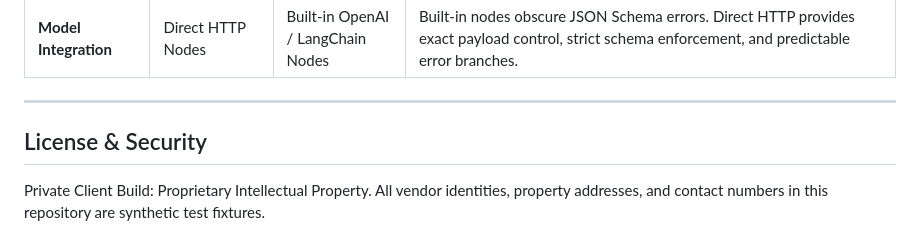
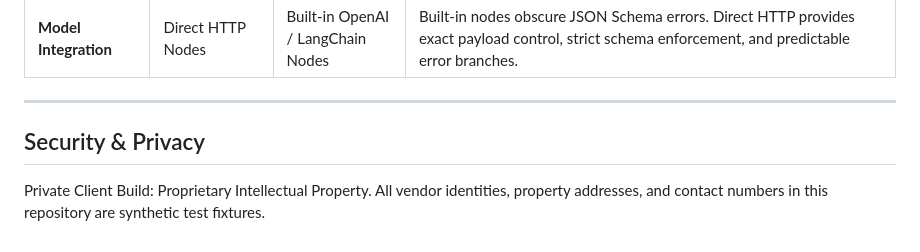
Before and after one commit to SambhavJain26/multistage-operations-handoff-engine, a Markdown page: README.md, the part around the change. GitHub-like rendering.

```diff
--- a/README.md
+++ b/README.md
@@ -260,5 +260,5 @@ make-ready-sequencing/
 
 ---
 
-## License & Security
+## Security & Privacy
 Private Client Build: Proprietary Intellectual Property. All vendor identities, property addresses, and contact numbers in this repository are synthetic test fixtures.
```
